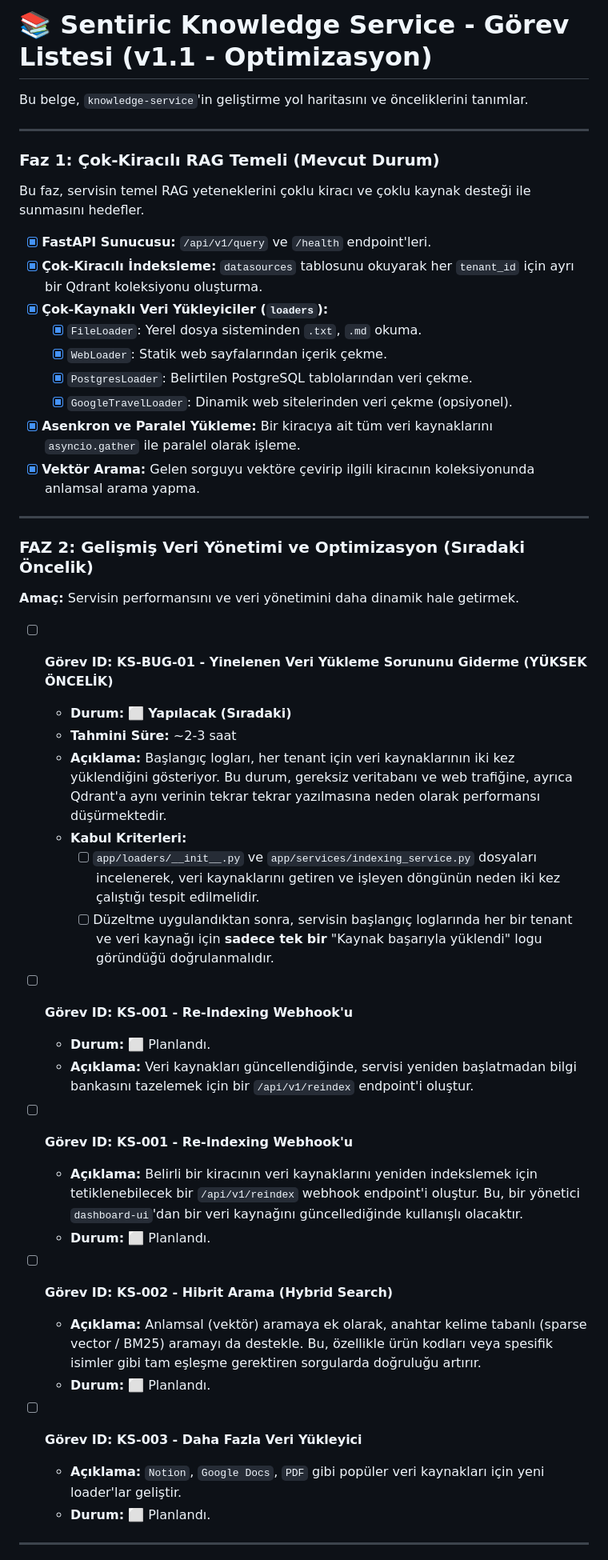
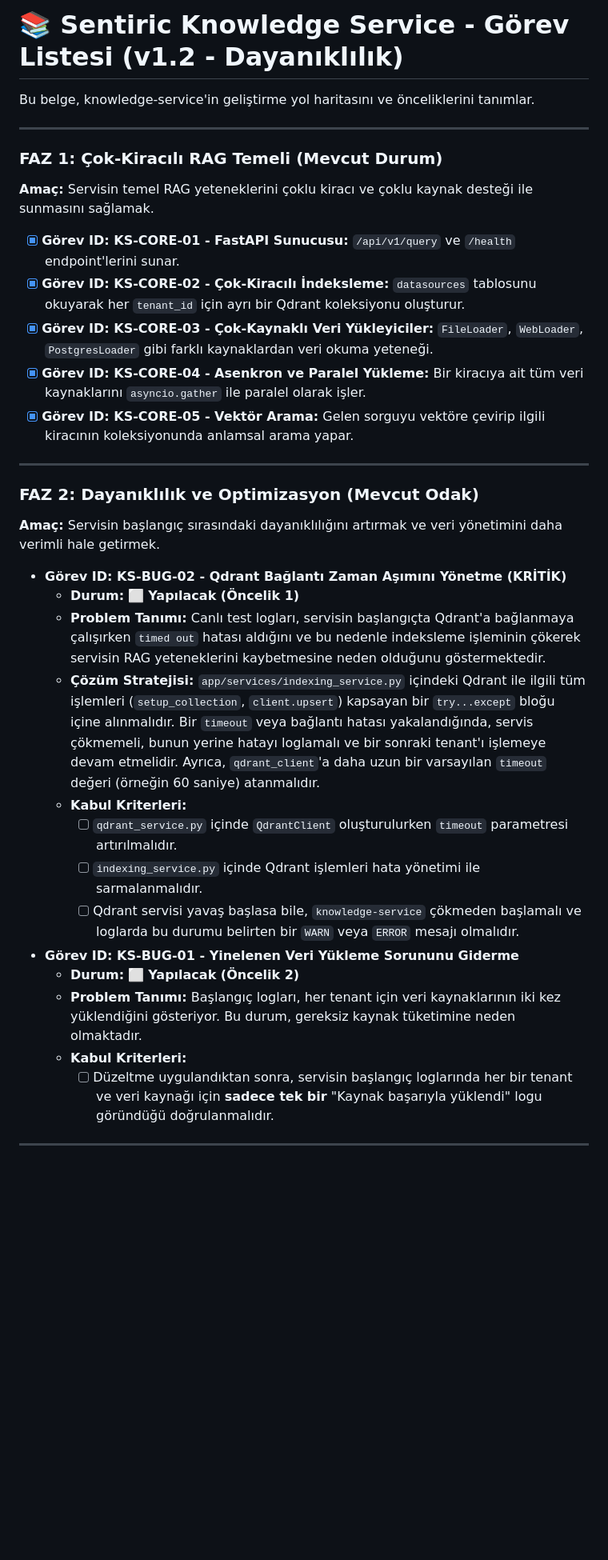
Before and after one commit to sentiric/sentiric-knowledge-service, a Markdown page: TASKS.md, the part around one of its changes. Shown at 80% size. Rendered like a GitHub page; blank space fills up the shorter version.

Commit message:
docs(tasks): KS-BUG-02 ile başlangıç dayanıklılığını artır
Canlı test logları, servisin başlangıçta Qdrant'a bağlanırken zaman aşımına uğrayarak çöktüğünü gösterdi. Bu, platformun RAG yeteneklerini kaybetmesine neden olan kritik bir dayanıklılık sorunudur.

Yeni eklenen KS-BUG-02 görevi, bu sorunu gidermek için Qdrant istemcisine daha uzun bir timeout süresi eklenmesini ve bağlantı hatalarının `try...except` blokları ile yönetilerek servisin çökmesinin engellenmesini hedefler.

```diff
--- a/TASKS.md
+++ b/TASKS.md
@@ -1,52 +1,39 @@
-# 📚 Sentiric Knowledge Service - Görev Listesi (v1.1 - Optimizasyon)
+# 📚 Sentiric Knowledge Service - Görev Listesi (v1.2 - Dayanıklılık)
 
-Bu belge, `knowledge-service`'in geliştirme yol haritasını ve önceliklerini tanımlar.
+Bu belge, knowledge-service'in geliştirme yol haritasını ve önceliklerini tanımlar.
 
 ---
 
-### Faz 1: Çok-Kiracılı RAG Temeli (Mevcut Durum)
+### **FAZ 1: Çok-Kiracılı RAG Temeli (Mevcut Durum)**
 
-Bu faz, servisin temel RAG yeteneklerini çoklu kiracı ve çoklu kaynak desteği ile sunmasını hedefler.
+**Amaç:** Servisin temel RAG yeteneklerini çoklu kiracı ve çoklu kaynak desteği ile sunmasını sağlamak.
 
--   [x] **FastAPI Sunucusu:** `/api/v1/query` ve `/health` endpoint'leri.
--   [x] **Çok-Kiracılı İndeksleme:** `datasources` tablosunu okuyarak her `tenant_id` için ayrı bir Qdrant koleksiyonu oluşturma.
--   [x] **Çok-Kaynaklı Veri Yükleyiciler (`loaders`):**
-    -   [x] `FileLoader`: Yerel dosya sisteminden `.txt`, `.md` okuma.
-    -   [x] `WebLoader`: Statik web sayfalarından içerik çekme.
-    -   [x] `PostgresLoader`: Belirtilen PostgreSQL tablolarından veri çekme.
-    -   [x] `GoogleTravelLoader`: Dinamik web sitelerinden veri çekme (opsiyonel).
--   [x] **Asenkron ve Paralel Yükleme:** Bir kiracıya ait tüm veri kaynaklarını `asyncio.gather` ile paralel olarak işleme.
--   [x] **Vektör Arama:** Gelen sorguyu vektöre çevirip ilgili kiracının koleksiyonunda anlamsal arama yapma.
+-   [x] **Görev ID: KS-CORE-01 - FastAPI Sunucusu:** `/api/v1/query` ve `/health` endpoint'lerini sunar.
+-   [x] **Görev ID: KS-CORE-02 - Çok-Kiracılı İndeksleme:** `datasources` tablosunu okuyarak her `tenant_id` için ayrı bir Qdrant koleksiyonu oluşturur.
+-   [x] **Görev ID: KS-CORE-03 - Çok-Kaynaklı Veri Yükleyiciler:** `FileLoader`, `WebLoader`, `PostgresLoader` gibi farklı kaynaklardan veri okuma yeteneği.
+-   [x] **Görev ID: KS-CORE-04 - Asenkron ve Paralel Yükleme:** Bir kiracıya ait tüm veri kaynaklarını `asyncio.gather` ile paralel olarak işler.
+-   [x] **Görev ID: KS-CORE-05 - Vektör Arama:** Gelen sorguyu vektöre çevirip ilgili kiracının koleksiyonunda anlamsal arama yapar.
 
 ---
 
-### **FAZ 2: Gelişmiş Veri Yönetimi ve Optimizasyon (Sıradaki Öncelik)**
+### **FAZ 2: Dayanıklılık ve Optimizasyon (Mevcut Odak)**
 
-**Amaç:** Servisin performansını ve veri yönetimini daha dinamik hale getirmek.
+**Amaç:** Servisin başlangıç sırasındaki dayanıklılığını artırmak ve veri yönetimini daha verimli hale getirmek.
 
--   [ ] **Görev ID: KS-BUG-01 - Yinelenen Veri Yükleme Sorununu Giderme (YÜKSEK ÖNCELİK)**
-    -   **Durum:** ⬜ **Yapılacak (Sıradaki)**
-    -   **Tahmini Süre:** ~2-3 saat
-    -   **Açıklama:** Başlangıç logları, her tenant için veri kaynaklarının iki kez yüklendiğini gösteriyor. Bu durum, gereksiz veritabanı ve web trafiğine, ayrıca Qdrant'a aynı verinin tekrar tekrar yazılmasına neden olarak performansı düşürmektedir.
+-   **Görev ID: KS-BUG-02 - Qdrant Bağlantı Zaman Aşımını Yönetme (KRİTİK)**
+    -   **Durum:** ⬜ **Yapılacak (Öncelik 1)**
+    -   **Problem Tanımı:** Canlı test logları, servisin başlangıçta Qdrant'a bağlanmaya çalışırken `timed out` hatası aldığını ve bu nedenle indeksleme işleminin çökerek servisin RAG yeteneklerini kaybetmesine neden olduğunu göstermektedir.
+    -   **Çözüm Stratejisi:** `app/services/indexing_service.py` içindeki Qdrant ile ilgili tüm işlemleri (`setup_collection`, `client.upsert`) kapsayan bir `try...except` bloğu içine alınmalıdır. Bir `timeout` veya bağlantı hatası yakalandığında, servis çökmemeli, bunun yerine hatayı loglamalı ve bir sonraki tenant'ı işlemeye devam etmelidir. Ayrıca, `qdrant_client`'a daha uzun bir varsayılan `timeout` değeri (örneğin 60 saniye) atanmalıdır.
     -   **Kabul Kriterleri:**
-        -   [ ] `app/loaders/__init__.py` ve `app/services/indexing_service.py` dosyaları incelenerek, veri kaynaklarını getiren ve işleyen döngünün neden iki kez çalıştığı tespit edilmelidir.
+        -   [ ] `qdrant_service.py` içinde `QdrantClient` oluşturulurken `timeout` parametresi artırılmalıdır.
+        -   [ ] `indexing_service.py` içinde Qdrant işlemleri hata yönetimi ile sarmalanmalıdır.
+        -   [ ] Qdrant servisi yavaş başlasa bile, `knowledge-service` çökmeden başlamalı ve loglarda bu durumu belirten bir `WARN` veya `ERROR` mesajı olmalıdır.
+
+-   **Görev ID: KS-BUG-01 - Yinelenen Veri Yükleme Sorununu Giderme**
+    -   **Durum:** ⬜ **Yapılacak (Öncelik 2)**
+    -   **Problem Tanımı:** Başlangıç logları, her tenant için veri kaynaklarının iki kez yüklendiğini gösteriyor. Bu durum, gereksiz kaynak tüketimine neden olmaktadır.
+    -   **Kabul Kriterleri:**
         -   [ ] Düzeltme uygulandıktan sonra, servisin başlangıç loglarında her bir tenant ve veri kaynağı için **sadece tek bir** "Kaynak başarıyla yüklendi" logu göründüğü doğrulanmalıdır.
-
--   [ ] **Görev ID: KS-001 - Re-Indexing Webhook'u**
-    -   **Durum:** ⬜ Planlandı.
-    -   **Açıklama:** Veri kaynakları güncellendiğinde, servisi yeniden başlatmadan bilgi bankasını tazelemek için bir `/api/v1/reindex` endpoint'i oluştur.
-
--   [ ] **Görev ID: KS-001 - Re-Indexing Webhook'u**
-    -   **Açıklama:** Belirli bir kiracının veri kaynaklarını yeniden indekslemek için tetiklenebilecek bir `/api/v1/reindex` webhook endpoint'i oluştur. Bu, bir yönetici `dashboard-ui`'dan bir veri kaynağını güncellediğinde kullanışlı olacaktır.
-    -   **Durum:** ⬜ Planlandı.
-
--   [ ] **Görev ID: KS-002 - Hibrit Arama (Hybrid Search)**
-    -   **Açıklama:** Anlamsal (vektör) aramaya ek olarak, anahtar kelime tabanlı (sparse vector / BM25) aramayı da destekle. Bu, özellikle ürün kodları veya spesifik isimler gibi tam eşleşme gerektiren sorgularda doğruluğu artırır.
-    -   **Durum:** ⬜ Planlandı.
-
--   [ ] **Görev ID: KS-003 - Daha Fazla Veri Yükleyici**
-    -   **Açıklama:** `Notion`, `Google Docs`, `PDF` gibi popüler veri kaynakları için yeni loader'lar geliştir.
-    -   **Durum:** ⬜ Planlandı.
 
 ---
 
```
Also changed, not shown: other parts of TASKS.md (+3 -6 lines).
